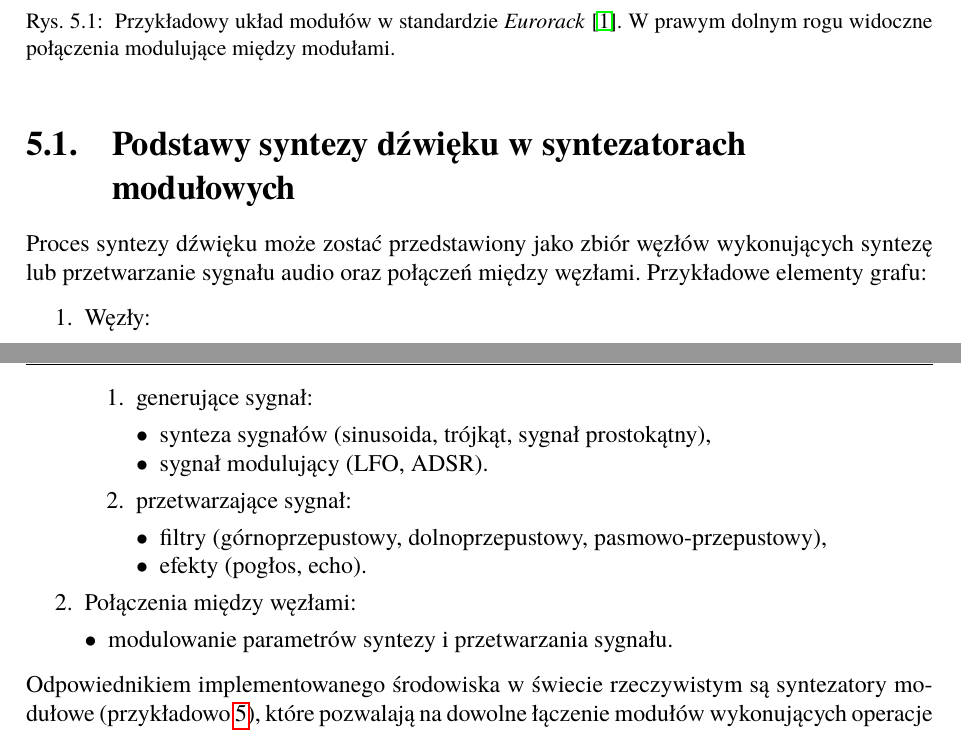
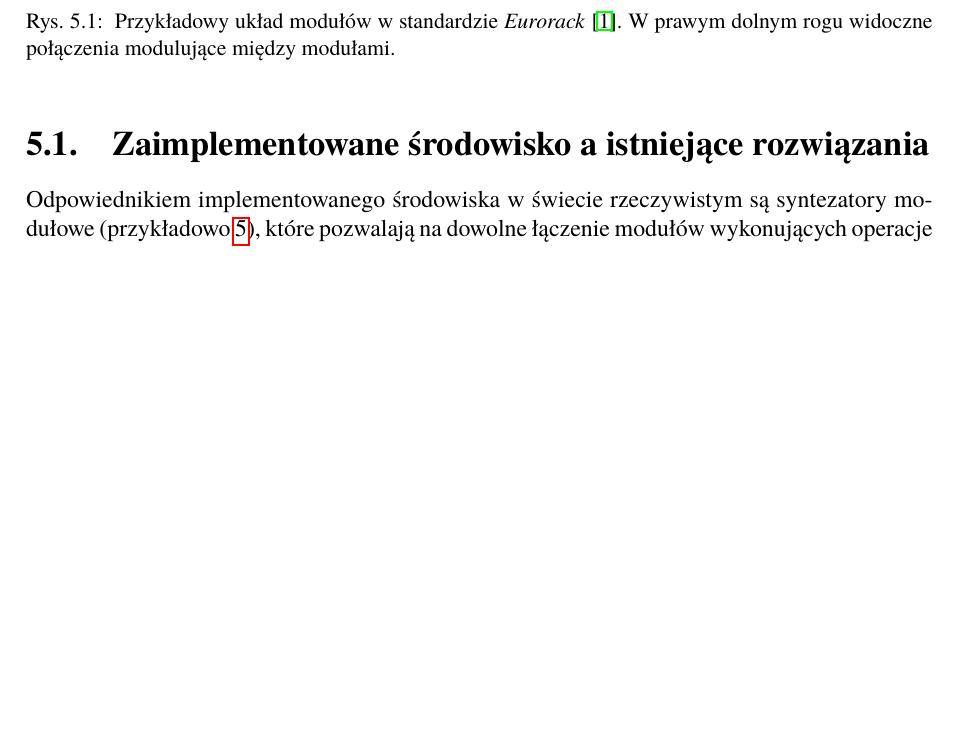
Before and after one commit to Wint3rmute/luthier, a LaTeX thesis (latex/Dyplom.tex, which reads latex/rozdzial05.tex): two parts of pages 36 and 37 of 65 before the commit and part of page 36 of 65 after it, the two joined at a grey line, cut so that both start at the same text, the shorter picture padded with empty space. Compiled offline with pdfLaTeX.

Commit message:
Remove unneeded introduction to synthesis from chapter 5, added explaination why base frequency is set before running the optimizer

```diff
--- a/latex/rozdzial05.tex
+++ b/latex/rozdzial05.tex
@@ -18,32 +18,32 @@ interfejsuje się z językiem \texttt{Python}, co umożliwia wykorzystanie gotow
     }
 \end{figure}
 
-\section{Podstawy syntezy dźwięku w syntezatorach modułowych}
+\section{Zaimplementowane środowisko a istniejące rozwiązania}
 
-Proces syntezy dźwięku może zostać przedstawiony jako zbiór węzłów wykonujących syntezę lub
-przetwarzanie sygnału audio oraz połączeń między węzłami. Przykładowe elementy grafu:
+% Proces syntezy dźwięku może zostać przedstawiony jako zbiór węzłów wykonujących syntezę lub
+% przetwarzanie sygnału audio oraz połączeń między węzłami. Przykładowe elementy grafu:
 
-\begin{enumerate}
-  \item Węzły:
-    \begin{enumerate}
-      \item generujące sygnał:
-        \begin{itemize}
-          \item synteza sygnałów (sinusoida, trójkąt, sygnał prostokątny),
-          \item sygnał modulujący (LFO, ADSR).
-        \end{itemize}
-      \item przetwarzające sygnał:
-        \begin{itemize}
-          \item filtry (górnoprzepustowy, dolnoprzepustowy, pasmowo-przepustowy),
-          \item efekty (pogłos, echo).
-        \end{itemize}
-    \end{enumerate}
-  \item Połączenia między węzłami:
-    \begin{itemize}
-      \item modulowanie parametrów syntezy i przetwarzania sygnału.
-    \end{itemize}
-\end{enumerate}
+% \begin{enumerate}
+%   \item Węzły:
+%     \begin{enumerate}
+%       \item generujące sygnał:
+%         \begin{itemize}
+%           \item synteza sygnałów (sinusoida, trójkąt, sygnał prostokątny),
+%           \item sygnał modulujący (LFO, ADSR).
+%         \end{itemize}
+%       \item przetwarzające sygnał:
+%         \begin{itemize}
+%           \item filtry (górnoprzepustowy, dolnoprzepustowy, pasmowo-przepustowy),
+%           \item efekty (pogłos, echo).
+%         \end{itemize}
+%     \end{enumerate}
+%   \item Połączenia między węzłami:
+%     \begin{itemize}
+%       \item modulowanie parametrów syntezy i przetwarzania sygnału.
+%     \end{itemize}
+% \end{enumerate}
 
-\noindent
+% \noindent
 Odpowiednikiem implementowanego środowiska w świecie rzeczywistym są syntezatory modułowe (przykładowo~\ref{fig:eurorack_setup}),
 które pozwalają na dowolne łączenie modułów wykonujących operacje DSP\@.
 Barwę dźwięku w syntezatorze modyfikuje się na dwa sposoby:
```
Also changed, not shown: latex/rozdzial06.tex (+4 -2 lines).
